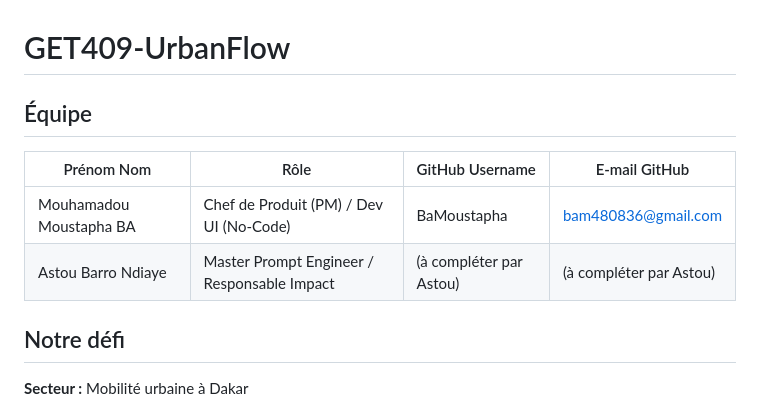
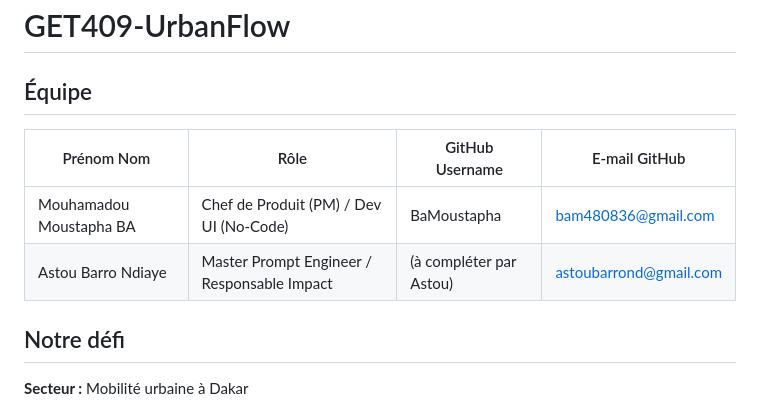
Before and after one commit to BaMoustapha/GET409-UrbanFlow, a Markdown page: README.md, the part around the change. GitHub-like rendering.

```diff
--- a/README.md
+++ b/README.md
@@ -5,7 +5,7 @@
 | Prénom Nom | Rôle | GitHub Username | E-mail GitHub |
 |---|---|---|---|
 | Mouhamadou Moustapha BA | Chef de Produit (PM) / Dev UI (No-Code) | BaMoustapha | bam480836@gmail.com |
-| Astou Barro Ndiaye | Master Prompt Engineer / Responsable Impact | (à compléter par Astou) | (à compléter par Astou) |
+| Astou Barro Ndiaye | Master Prompt Engineer / Responsable Impact | (à compléter par Astou) | astoubarrond@gmail.com |
 
 ## Notre défi
 
```
